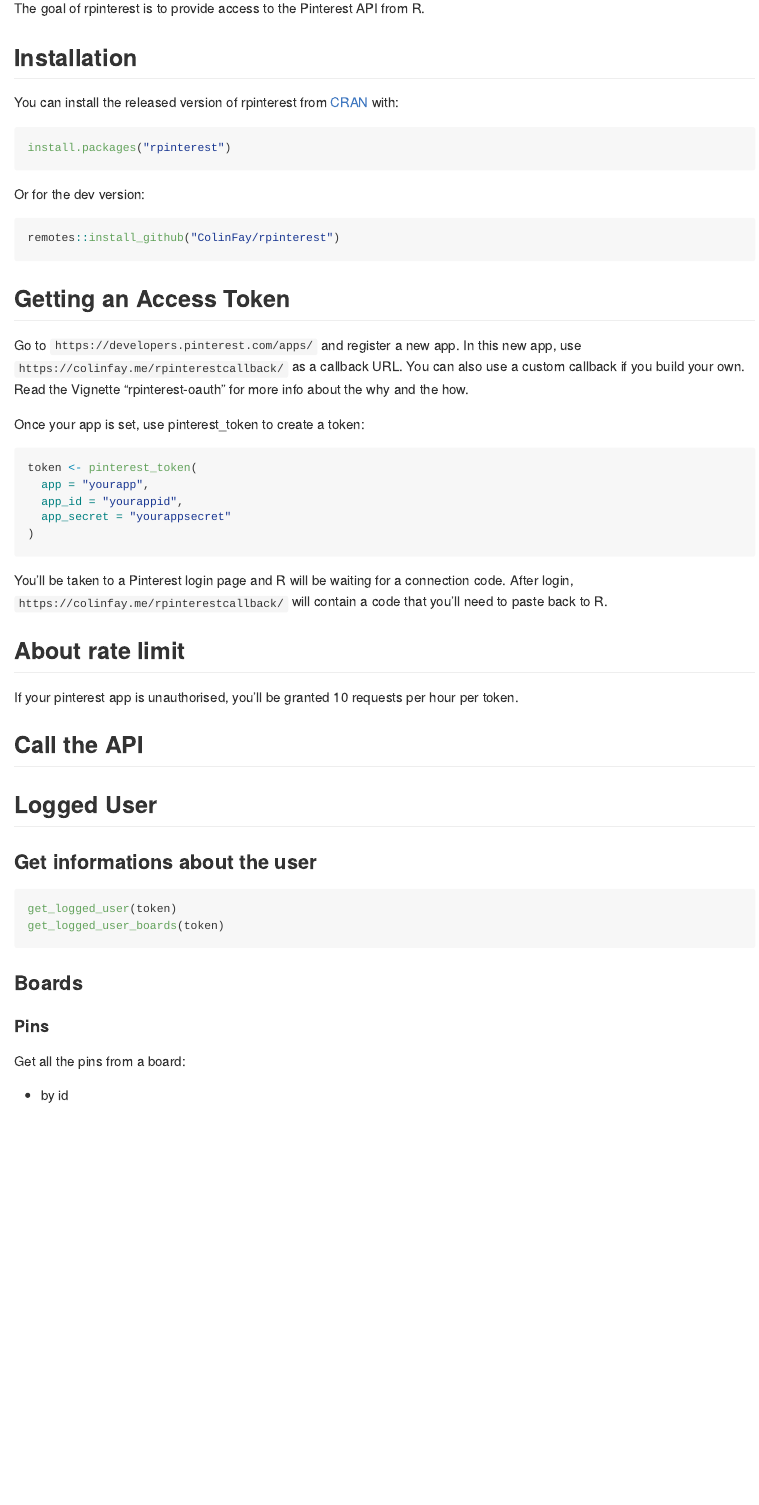
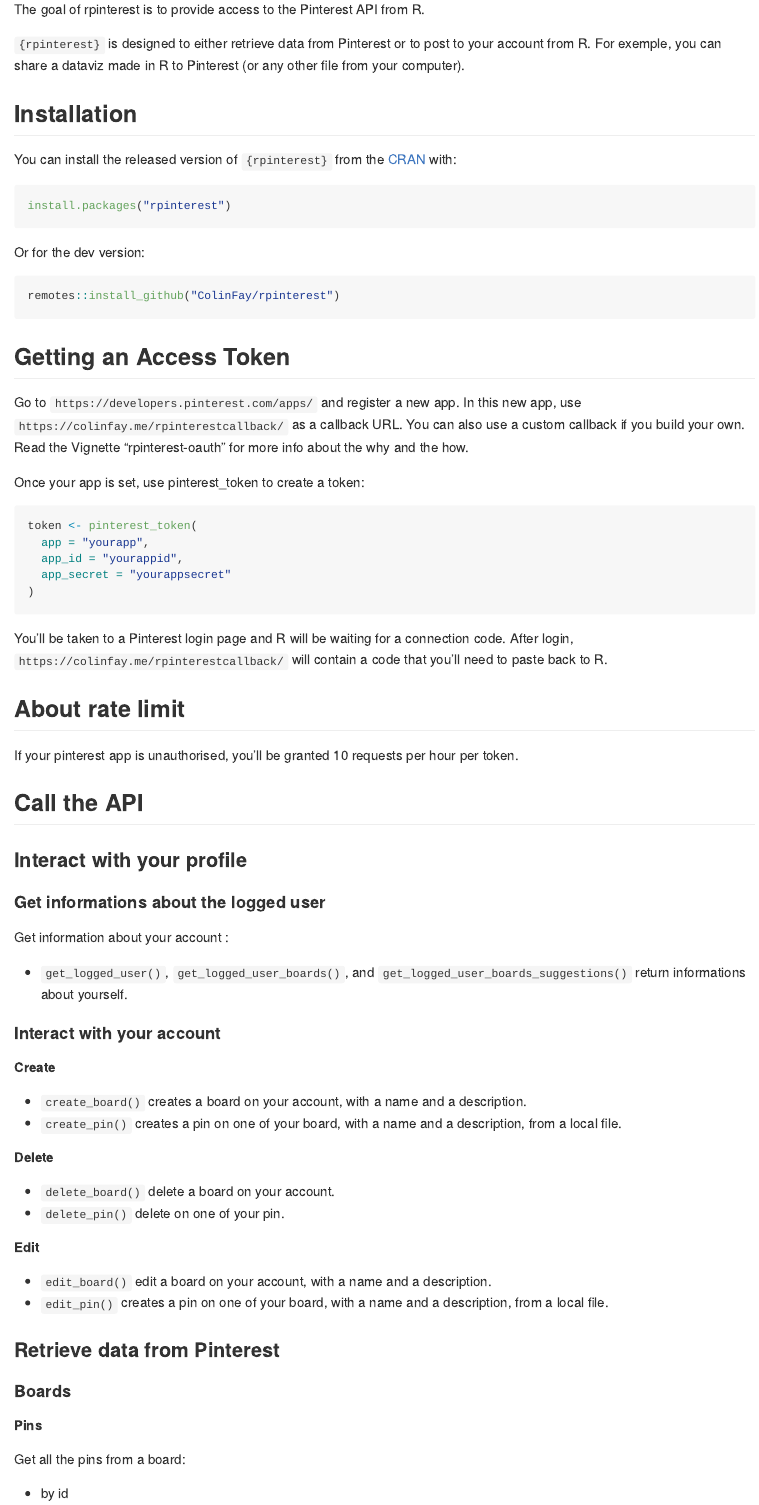
Before and after one commit to ColinFay/rpinterest, an R Markdown document (README.Rmd): the page in a window 1100 px wide, from 110 px down. The pictures show the output file README.md that the author committed with the source, drawn offline in the style of GitHub.

Commit message:
doc update

````diff
--- a/README.Rmd
+++ b/README.Rmd
@@ -17,9 +17,11 @@
 
 The goal of rpinterest is to provide access to the Pinterest API from R.
 
+`{rpinterest}` is designed to either retrieve data from Pinterest or to post to your account from R. For exemple, you can share a dataviz made in R to Pinterest (or any other file from your computer).
+
 ## Installation
 
-You can install the released version of rpinterest from [CRAN](https://CRAN.R-project.org) with:
+You can install the released version of `{rpinterest}` from the [CRAN](https://CRAN.R-project.org) with:
 
 ``` r
 install.packages("rpinterest")
@@ -51,22 +53,38 @@
 
 If your pinterest app is unauthorised, you'll be granted 10 requests per hour per token.
 
-
 ## Call the API
 
-## Logged User
+### Interact with your profile
 
-### Get informations about the user
+#### Get informations about the logged user
 
-``` r
-get_logged_user(token)
-get_logged_user_boards(token)
-```
+Get information about your account :
 
++ `get_logged_user()`, `get_logged_user_boards()`, and `get_logged_user_boards_suggestions()` return informations about yourself.
 
-### Boards
+#### Interact with your account
 
-#### Pins
+##### Create
+
++ `create_board()` creates a board on your account, with a name and a description.
++ `create_pin()` creates a pin on one of your board, with a name and a description, from a local file.
+
+##### Delete
+
++ `delete_board()` delete a board on your account.
++ `delete_pin()` delete on one of your pin.
+
+##### Edit
+
++ `edit_board()` edit a board on your account, with a name and a description.
++ `edit_pin()` creates a pin on one of your board, with a name and a description, from a local file.
+
+### Retrieve data from Pinterest
+
+#### Boards
+
+##### Pins
 
 Get all the pins from a board:
 
````
Also changed, not shown: devstuffs.R (+1 -0 lines), README.md, README.Rmd (12 more changed lines).
